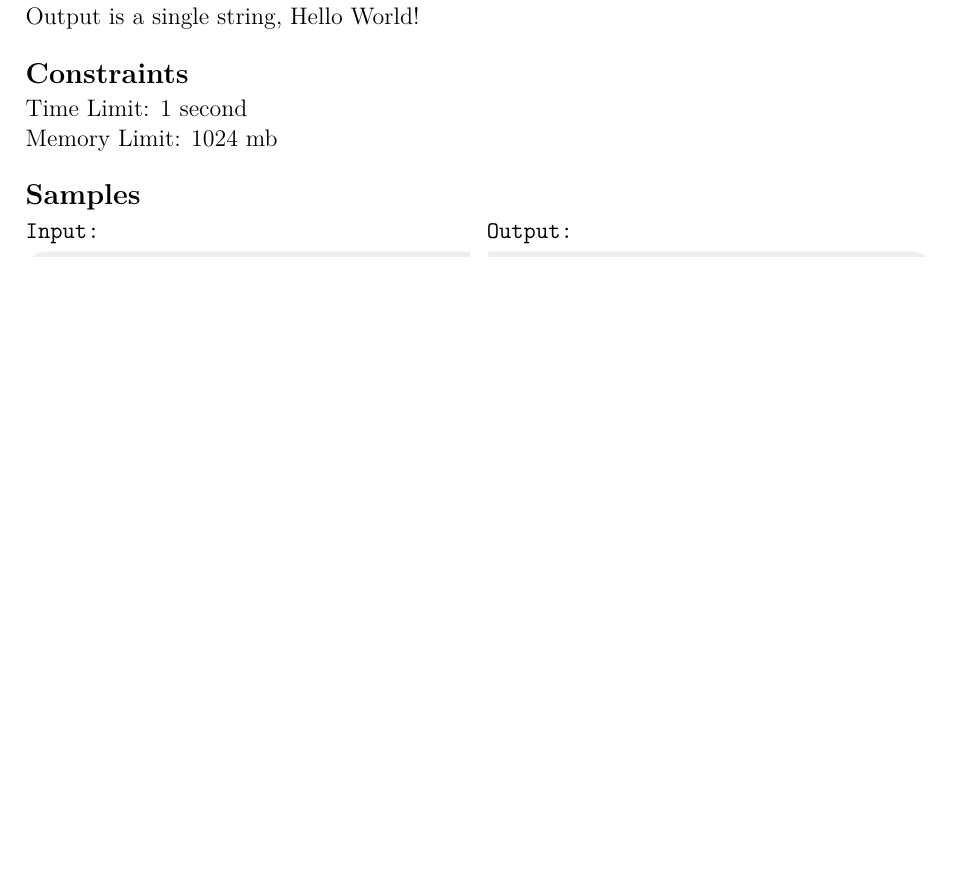
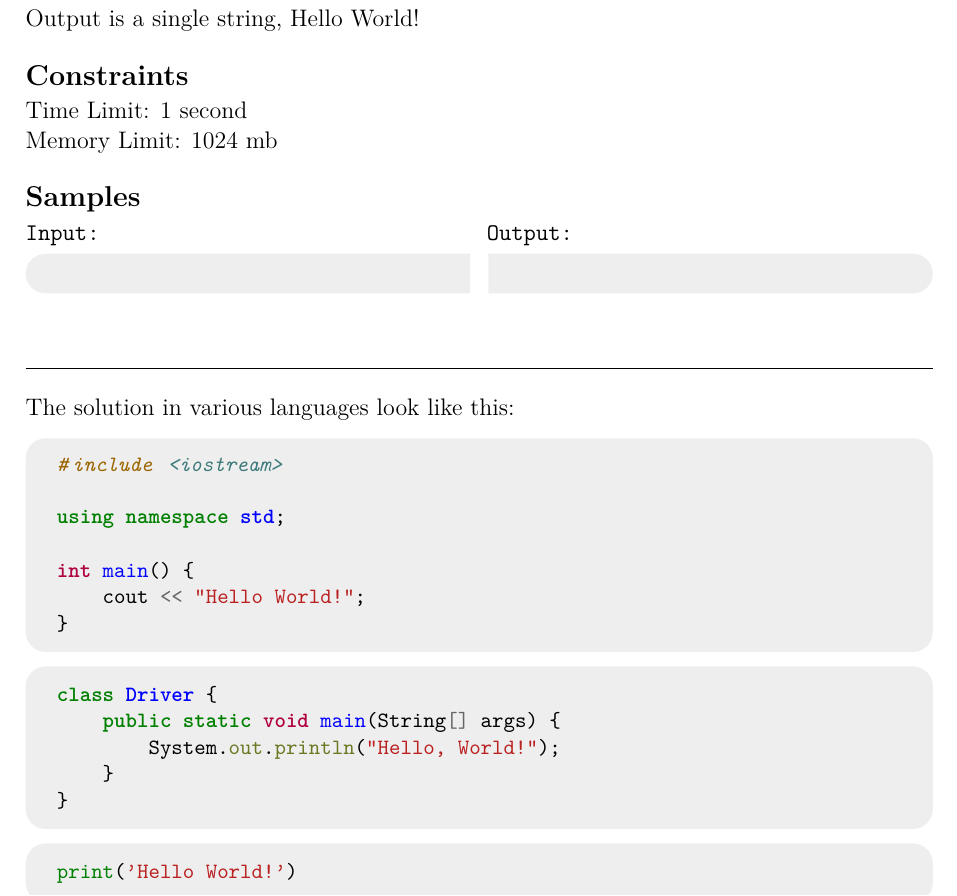
Before and after one commit to JarateKing/Competitive-Programming-Textbook, a LaTeX document (main.tex): part of the page, cut so that both start at the same text, the shorter picture padded with empty space. Compiled offline with pdfLaTeX.

Commit message:
added various solutions to samples

```diff
--- a/main.tex
+++ b/main.tex
@@ -40,4 +40,12 @@
 {1024 mb}
 {\IOsample{problems/hello_world/1}}
 
+\hrulefill
+
+The solution in various languages look like this:
+
+\inputcpp{code/hello_world_solution.cpp}
+\inputjava{code/hello_world_solution.java}
+\inputpython{code/hello_world_solution.py}
+
 \end{document}
```
